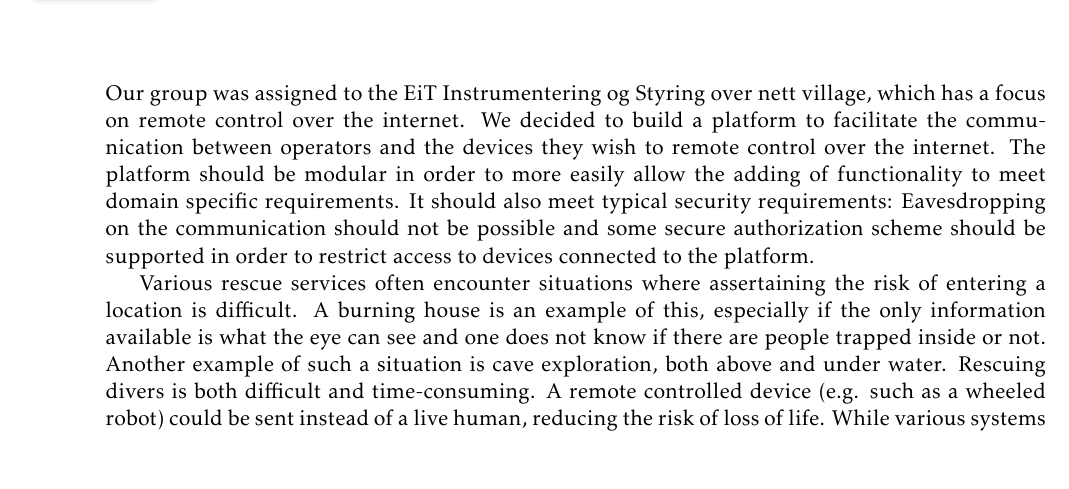
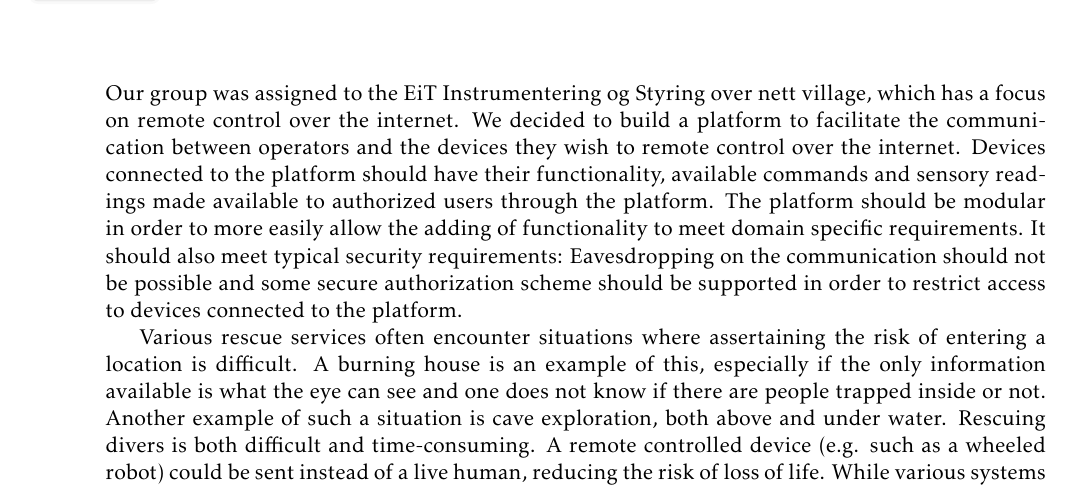
Before and after one commit to tverrkraftig/technical-report, a LaTeX document (report.tex, which reads introduction/introduction.tex): part of page 4 of 11, cut so that both start at the same text, the shorter picture padded with empty space. Compiled offline with pdfLaTeX.

Commit message:
added a sentence and two todos

```diff
--- a/introduction/introduction.tex
+++ b/introduction/introduction.tex
@@ -1,8 +1,10 @@
 \chapter{Introduction}
+%TODO: Hva er problemstillingen vår?
 %TODO: Noen andre enn Odd må gå gjennom dette.
 Our group was assigned to the EiT Instrumentering og Styring over nett village, which has a focus on remote control over the internet.
 %TODO: sjekk engelsk stavemåte av EiT og landsbynavn
 We decided to build a platform to facilitate the communication between operators and the devices they wish to remote control over the internet.
+Devices connected to the platform should have their functionality, available commands and sensory readings made available to authorized users through the platform.
 The platform should be modular in order to more easily allow the adding of functionality to meet domain specific requirements.
 It should also meet typical security requirements: Eavesdropping on the communication should not be possible and some secure authorization scheme should be supported in order to restrict access to devices connected to the platform.
 
```
Also changed, not shown: introduction/introduction.tex (2 more changed lines).
